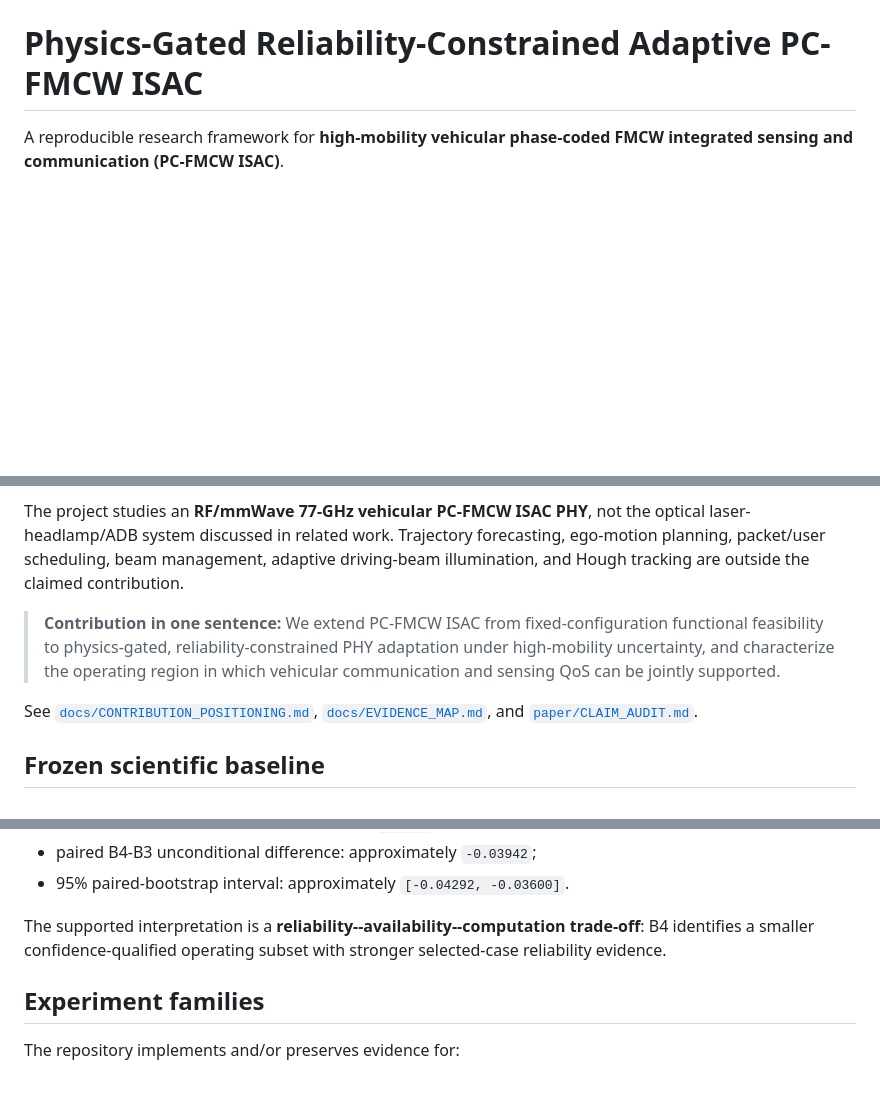
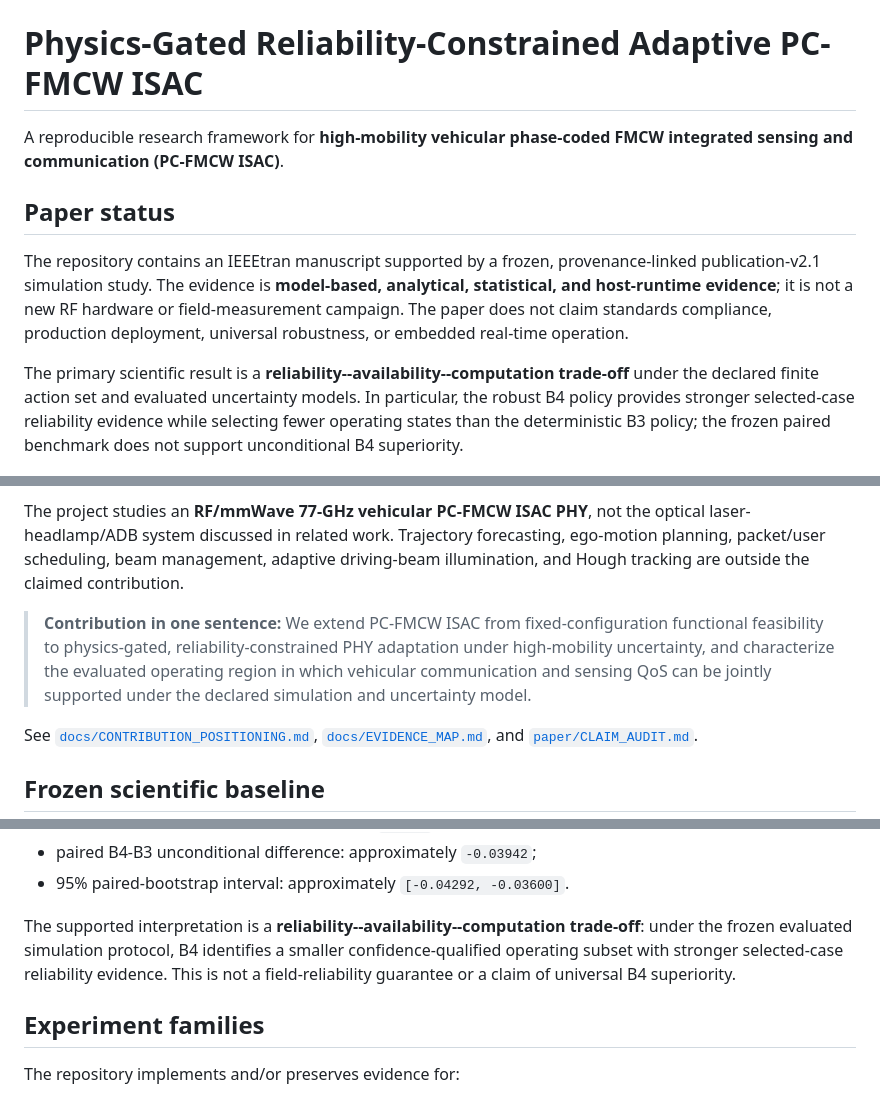
Before and after one commit to panagiotagrosdouli/adaptive-pc-fmcw-isac, a Markdown page: README.md, 3 parts joined by grey strips. Drawn GitHub-style; blank space fills up the shorter version.

Commit message:
Harden README paper claims and evidence boundaries

```diff
--- a/README.md
+++ b/README.md
@@ -1,6 +1,12 @@
 # Physics-Gated Reliability-Constrained Adaptive PC-FMCW ISAC
 
 A reproducible research framework for **high-mobility vehicular phase-coded FMCW integrated sensing and communication (PC-FMCW ISAC)**.
+
+## Paper status
+
+The repository contains an IEEEtran manuscript supported by a frozen, provenance-linked publication-v2.1 simulation study. The evidence is **model-based, analytical, statistical, and host-runtime evidence**; it is not a new RF hardware or field-measurement campaign. The paper does not claim standards compliance, production deployment, universal robustness, or embedded real-time operation.
+
+The primary scientific result is a **reliability--availability--computation trade-off** under the declared finite action set and evaluated uncertainty models. In particular, the robust B4 policy provides stronger selected-case reliability evidence while selecting fewer operating states than the deterministic B3 policy; the frozen paired benchmark does not support unconditional B4 superiority.
 
 ![Project overview](docs/project_overview.jpg)
 
@@ -14,7 +20,7 @@ This work builds on the established PC-FMCW sensing-and-communication literature
 
 The project studies an **RF/mmWave 77-GHz vehicular PC-FMCW ISAC PHY**, not the optical laser-headlamp/ADB system discussed in related work. Trajectory forecasting, ego-motion planning, packet/user scheduling, beam management, adaptive driving-beam illumination, and Hough tracking are outside the claimed contribution.
 
-> **Contribution in one sentence:** We extend PC-FMCW ISAC from fixed-configuration functional feasibility to physics-gated, reliability-constrained PHY adaptation under high-mobility uncertainty, and characterize the operating region in which vehicular communication and sensing QoS can be jointly supported.
+> **Contribution in one sentence:** We extend PC-FMCW ISAC from fixed-configuration functional feasibility to physics-gated, reliability-constrained PHY adaptation under high-mobility uncertainty, and characterize the evaluated operating region in which vehicular communication and sensing QoS can be jointly supported under the declared simulation and uncertainty model.
 
 See [`docs/CONTRIBUTION_POSITIONING.md`](docs/CONTRIBUTION_POSITIONING.md), [`docs/EVIDENCE_MAP.md`](docs/EVIDENCE_MAP.md), and [`paper/CLAIM_AUDIT.md`](paper/CLAIM_AUDIT.md).
 
@@ -168,7 +174,7 @@ B4 is **not** unconditionally superior to B3.
 - paired B4-B3 unconditional difference: approximately `-0.03942`;
 - 95% paired-bootstrap interval: approximately `[-0.04292, -0.03600]`.
 
-The supported interpretation is a **reliability--availability--computation trade-off**: B4 identifies a smaller confidence-qualified operating subset with stronger selected-case reliability evidence.
+The supported interpretation is a **reliability--availability--computation trade-off**: under the frozen evaluated simulation protocol, B4 identifies a smaller confidence-qualified operating subset with stronger selected-case reliability evidence. This is not a field-reliability guarantee or a claim of universal B4 superiority.
 
 ## Experiment families
 
```
